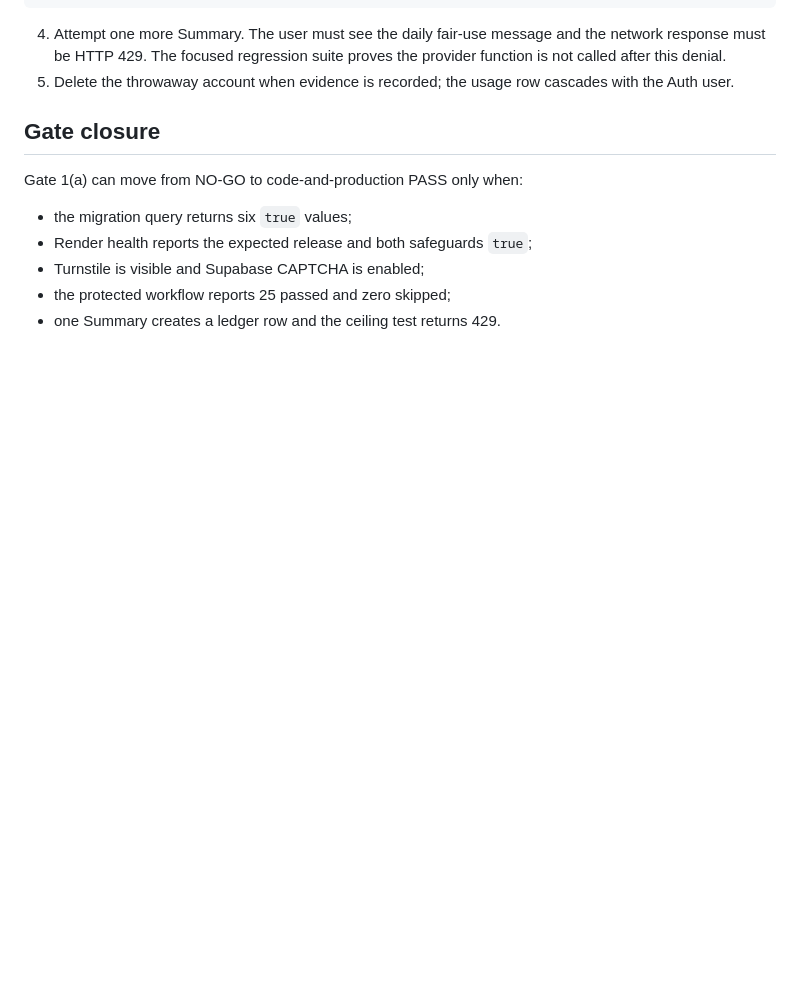
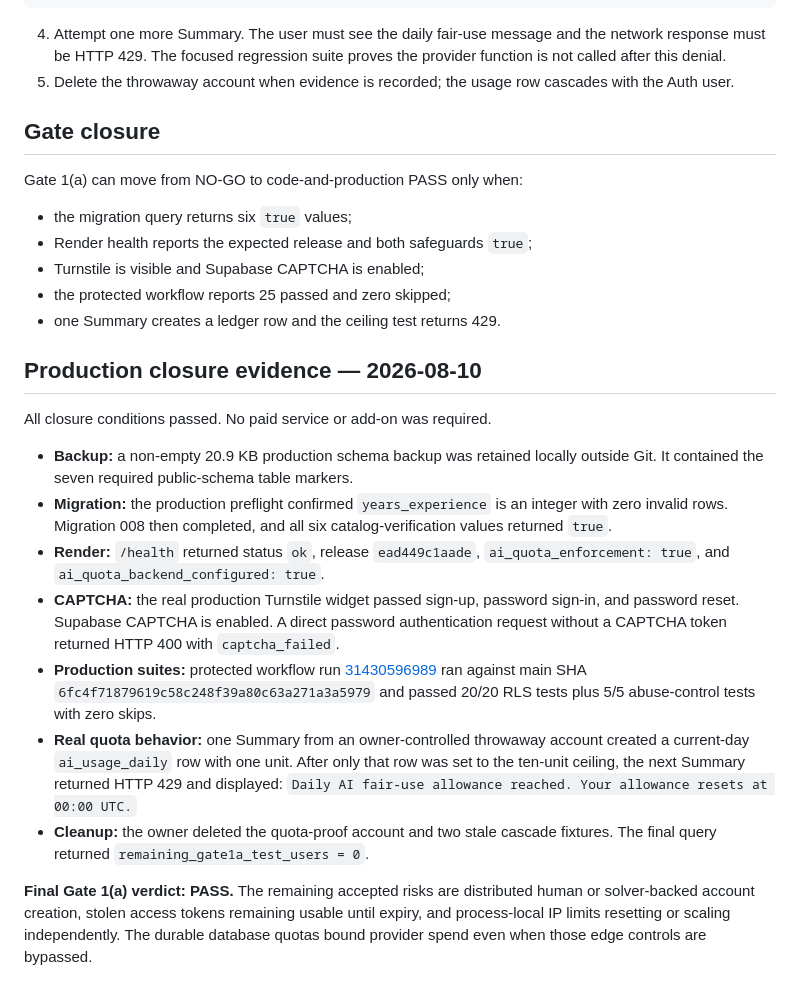
Before and after one commit to LNB-Aveva/unified-resume-builder, a Markdown page: docs/GATE1A_ABUSE_CONTROLS.md, the part around the change. GitHub-like rendering; blank space fills up the shorter version.

Commit message:
[copilot] close Gate 1a production evidence (#60)

```diff
--- a/docs/GATE1A_ABUSE_CONTROLS.md
+++ b/docs/GATE1A_ABUSE_CONTROLS.md
@@ -177,3 +177,37 @@ Gate 1(a) can move from NO-GO to code-and-production PASS only when:
 - Turnstile is visible and Supabase CAPTCHA is enabled;
 - the protected workflow reports 25 passed and zero skipped;
 - one Summary creates a ledger row and the ceiling test returns 429.
+
+## Production closure evidence — 2026-08-10
+
+All closure conditions passed. No paid service or add-on was required.
+
+- **Backup:** a non-empty 20.9 KB production schema backup was retained locally
+  outside Git. It contained the seven required public-schema table markers.
+- **Migration:** the production preflight confirmed `years_experience` is an
+  integer with zero invalid rows. Migration 008 then completed, and all six
+  catalog-verification values returned `true`.
+- **Render:** `/health` returned status `ok`, release `ead449c1aade`,
+  `ai_quota_enforcement: true`, and
+  `ai_quota_backend_configured: true`.
+- **CAPTCHA:** the real production Turnstile widget passed sign-up, password
+  sign-in, and password reset. Supabase CAPTCHA is enabled. A direct password
+  authentication request without a CAPTCHA token returned HTTP 400 with
+  `captcha_failed`.
+- **Production suites:** protected workflow run
+  [31430596989](https://github.com/LNB-Aveva/unified-resume-builder/actions/runs/31430596989)
+  ran against main SHA `6fc4f71879619c58c248f39a80c63a271a3a5979` and
+  passed 20/20 RLS tests plus 5/5 abuse-control tests with zero skips.
+- **Real quota behavior:** one Summary from an owner-controlled throwaway
+  account created a current-day `ai_usage_daily` row with one unit. After only
+  that row was set to the ten-unit ceiling, the next Summary returned HTTP 429
+  and displayed: `Daily AI fair-use allowance reached. Your allowance resets
+  at 00:00 UTC.`
+- **Cleanup:** the owner deleted the quota-proof account and two stale cascade
+  fixtures. The final query returned `remaining_gate1a_test_users = 0`.
+
+**Final Gate 1(a) verdict: PASS.** The remaining accepted risks are distributed
+human or solver-backed account creation, stolen access tokens remaining usable
+until expiry, and process-local IP limits resetting or scaling independently.
+The durable database quotas bound provider spend even when those edge controls
+are bypassed.
```
Also changed, not shown: .ai-sync/WORKLOG.md (+17 -4 lines), docs/LAUNCH_READINESS_AUDIT.md (+18 -18 lines).
